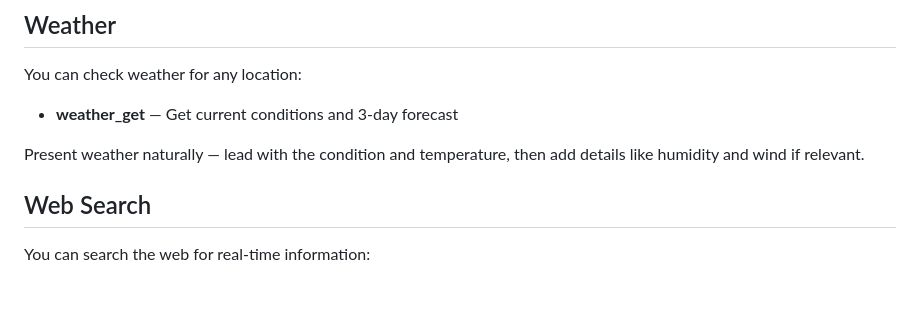
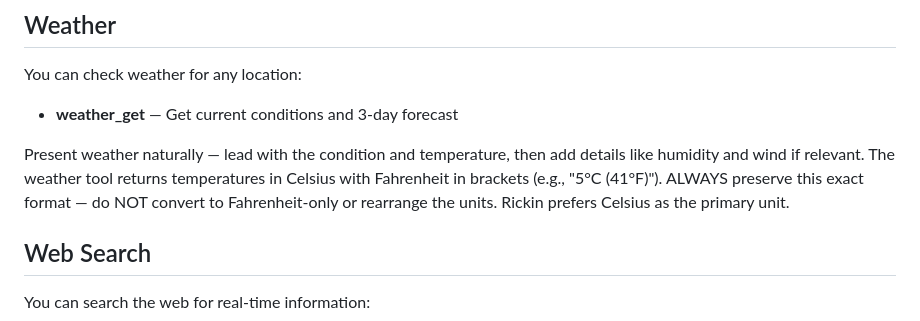
Before and after one commit to rickinAI/pi-replit, a Markdown page: .pi/SYSTEM.md, the part around the change. GitHub-like rendering; blank space fills up the shorter version.

Commit message:
Preserve preferred temperature units in weather reports
Update SYSTEM.md to instruct the assistant to always preserve the Celsius-first temperature format from the weather tool, preventing conversion to Fahrenheit-only.

Replit-Commit-Author: Agent
Replit-Commit-Session-Id: b7c65275-7c08-42b9-8eee-955355025837
Replit-Commit-Checkpoint-Type: full_checkpoint
Replit-Commit-Event-Id: 7a1052c5-412a-40d9-a70f-a3977e5fec7d
Replit-Commit-Screenshot-Url: https://storage.googleapis.com/screenshot-production-us-central1/51b59722-ef80-4e2b-b64d-6dc467d8bb0f/b7c65275-7c08-42b9-8eee-955355025837/P0CoqT6
Replit-Helium-Checkpoint-Created: true

```diff
--- a/.pi/SYSTEM.md
+++ b/.pi/SYSTEM.md
@@ -115,6 +115,7 @@ You can check weather for any location:
 - **weather_get** — Get current conditions and 3-day forecast
 
 Present weather naturally — lead with the condition and temperature, then add details like humidity and wind if relevant.
+The weather tool returns temperatures in Celsius with Fahrenheit in brackets (e.g., "5°C (41°F)"). ALWAYS preserve this exact format — do NOT convert to Fahrenheit-only or rearrange the units. Rickin prefers Celsius as the primary unit.
 
 ## Web Search
 You can search the web for real-time information:
```
